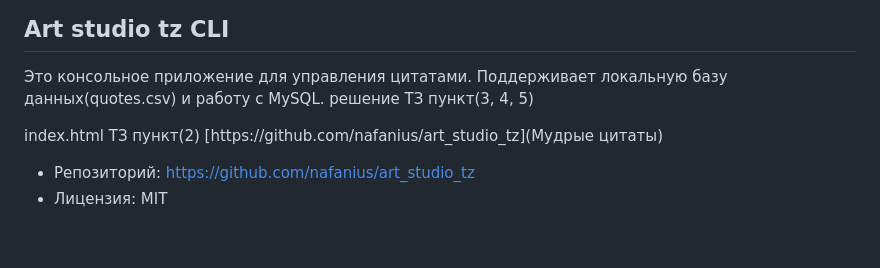
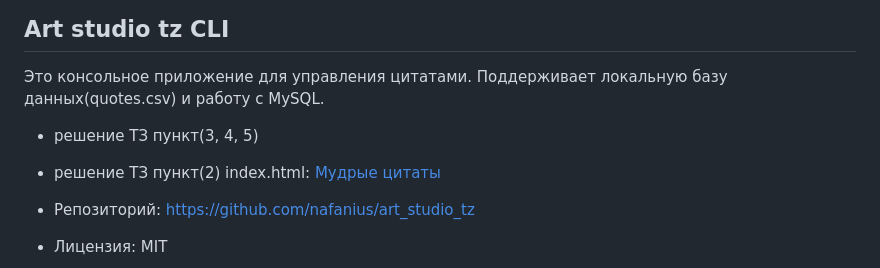
Before and after one commit to nafanius/art_studio_tz, a Markdown page: README.md, the part around the change. GitHub-like rendering; blank space fills up the shorter version.

Commit message:
ref correct readme.md

```diff
--- a/README.md
+++ b/README.md
@@ -2,9 +2,10 @@
 
 Это консольное приложение для управления цитатами.
 Поддерживает локальную базу данных(quotes.csv) и работу с MySQL.
-решение ТЗ пункт(3, 4, 5)
 
-index.html ТЗ пункт(2) [https://github.com/nafanius/art_studio_tz](Мудрые цитаты)
+- решение ТЗ пункт(3, 4, 5)
+
+- решение ТЗ пункт(2) index.html: [Мудрые цитаты](https://nafanius.github.io/art_studio_tz/)
 
 - Репозиторий: [https://github.com/nafanius/art_studio_tz](https://github.com/nafanius/art_studio_tz)
 - Лицензия: MIT
```
